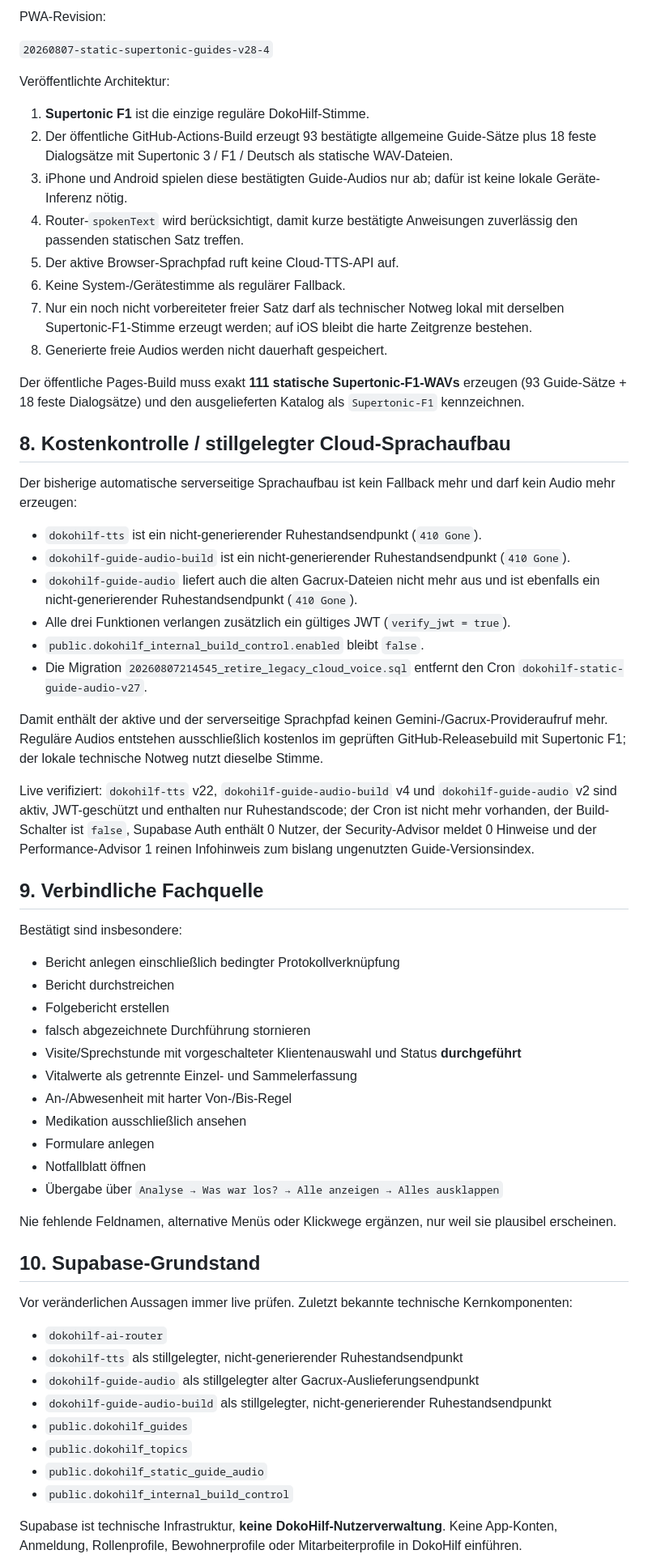
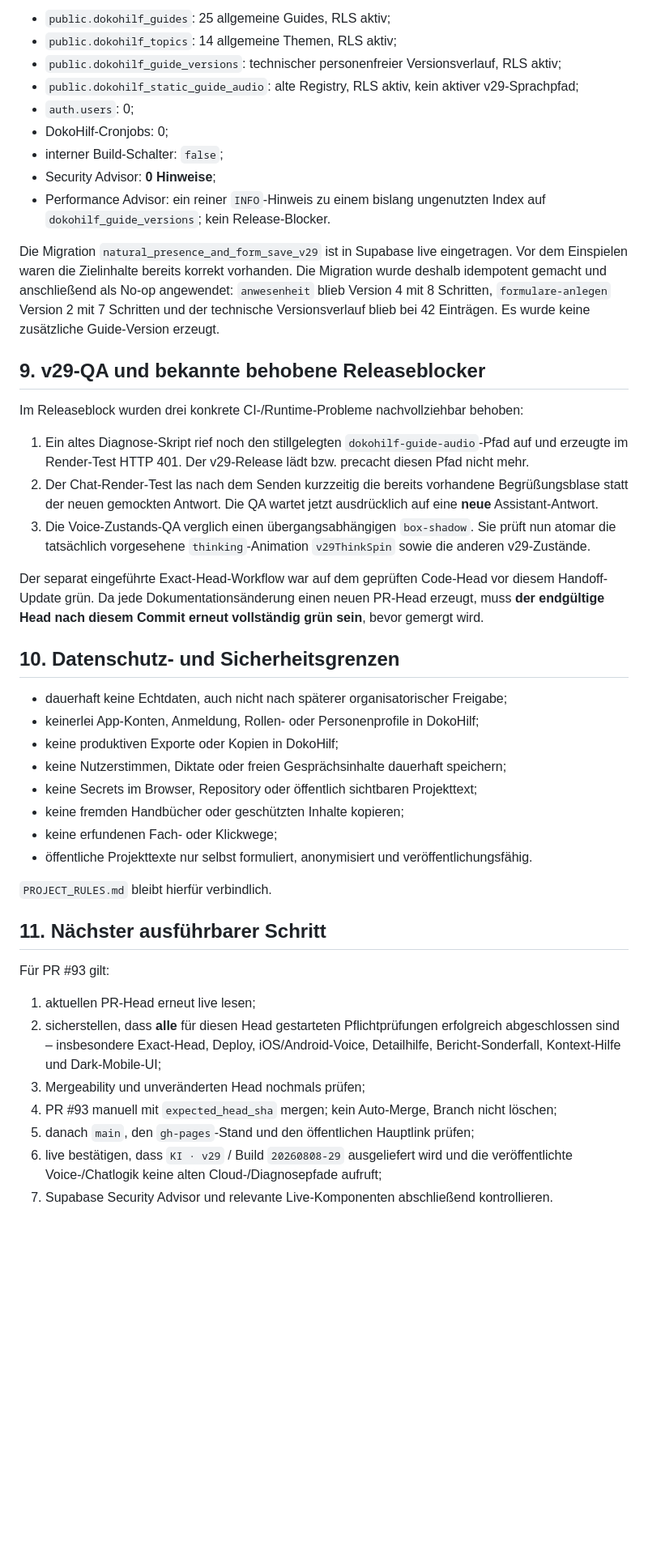
Before and after one commit to ys2mm422yb-max/DokoHilf, a Markdown page: PROJECT_HANDOFF.md, the part around one of its changes. Shown at 81% size. Rendered like a GitHub page; blank space fills up the shorter version.

Commit message:
docs: hand off the v29 release state

```diff
--- a/PROJECT_HANDOFF.md
+++ b/PROJECT_HANDOFF.md
@@ -98,66 +106,48 @@ PR #86 wurde manuell mit dem vollständig grünen exakten Head `6061f4d532ec4edd
 
-PWA-Revision:
+- `public.dokohilf_guides`: 25 allgemeine Guides, RLS aktiv;
+- `public.dokohilf_topics`: 14 allgemeine Themen, RLS aktiv;
+- `public.dokohilf_guide_versions`: technischer personenfreier Versionsverlauf, RLS aktiv;
+- `public.dokohilf_static_guide_audio`: alte Registry, RLS aktiv, kein aktiver v29-Sprachpfad;
+- `auth.users`: 0;
+- DokoHilf-Cronjobs: 0;
+- interner Build-Schalter: `false`;
+- Security Advisor: **0 Hinweise**;
+- Performance Advisor: ein reiner `INFO`-Hinweis zu einem bislang ungenutzten Index auf `dokohilf_guide_versions`; kein Release-Blocker.
 
-`20260807-static-supertonic-guides-v28-4`
+Die Migration `natural_presence_and_form_save_v29` ist in Supabase live eingetragen. Vor dem Einspielen waren die Zielinhalte bereits korrekt vorhanden. Die Migration wurde deshalb idempotent gemacht und anschließend als No-op angewendet: `anwesenheit` blieb Version 4 mit 8 Schritten, `formulare-anlegen` Version 2 mit 7 Schritten und der technische Versionsverlauf blieb bei 42 Einträgen. Es wurde keine zusätzliche Guide-Version erzeugt.
 
-Veröffentlichte Architektur:
+## 9. v29-QA und bekannte behobene Releaseblocker
 
-1. **Supertonic F1** ist die einzige reguläre DokoHilf-Stimme.
-2. Der öffentliche GitHub-Actions-Build erzeugt 93 bestätigte allgemeine Guide-Sätze plus 18 feste Dialogsätze mit Supertonic 3 / F1 / Deutsch als statische WAV-Dateien.
-3. iPhone und Android spielen diese bestätigten Guide-Audios nur ab; dafür ist keine lokale Geräte-Inferenz nötig.
-4. Router-`spokenText` wird berücksichtigt, damit kurze bestätigte Anweisungen zuverlässig den passenden statischen Satz treffen.
-5. Der aktive Browser-Sprachpfad ruft keine Cloud-TTS-API auf.
-6. Keine System-/Gerätestimme als regulärer Fallback.
-7. Nur ein noch nicht vorbereiteter freier Satz darf als technischer Notweg lokal mit derselben Supertonic-F1-Stimme erzeugt werden; auf iOS bleibt die harte Zeitgrenze bestehen.
-8. Generierte freie Audios werden nicht dauerhaft gespeichert.
+Im Releaseblock wurden drei konkrete CI-/Runtime-Probleme nachvollziehbar behoben:
 
-Der öffentliche Pages-Build muss exakt **111 statische Supertonic-F1-WAVs** erzeugen (93 Guide-Sätze + 18 feste Dialogsätze) und den ausgelieferten Katalog als `Supertonic-F1` kennzeichnen.
+1. Ein altes Diagnose-Skript rief noch den stillgelegten `dokohilf-guide-audio`-Pfad auf und erzeugte im Render-Test HTTP 401. Der v29-Release lädt bzw. precacht diesen Pfad nicht mehr.
+2. Der Chat-Render-Test las nach dem Senden kurzzeitig die bereits vorhandene Begrüßungsblase statt der neuen gemockten Antwort. Die QA wartet jetzt ausdrücklich auf eine **neue** Assistant-Antwort.
+3. Die Voice-Zustands-QA verglich einen übergangsabhängigen `box-shadow`. Sie prüft nun atomar die tatsächlich vorgesehene `thinking`-Animation `v29ThinkSpin` sowie die anderen v29-Zustände.
 
-## 8. Kostenkontrolle / stillgelegter Cloud-Sprachaufbau
+Der separat eingeführte Exact-Head-Workflow war auf dem geprüften Code-Head vor diesem Handoff-Update grün. Da jede Dokumentationsänderung einen neuen PR-Head erzeugt, muss **der endgültige Head nach diesem Commit erneut vollständig grün sein**, bevor gemergt wird.
 
-Der bisherige automatische serverseitige Sprachaufbau ist kein Fallback mehr und darf kein Audio mehr erzeugen:
+## 10. Datenschutz- und Sicherheitsgrenzen
 
-- `dokohilf-tts` ist ein nicht-generierender Ruhestandsendpunkt (`410 Gone`).
-- `dokohilf-guide-audio-build` ist ein nicht-generierender Ruhestandsendpunkt (`410 Gone`).
-- `dokohilf-guide-audio` liefert auch die alten Gacrux-Dateien nicht mehr aus und ist ebenfalls ein nicht-generierender Ruhestandsendpunkt (`410 Gone`).
-- Alle drei Funktionen verlangen zusätzlich ein gültiges JWT (`verify_jwt = true`).
-- `public.dokohilf_internal_build_control.enabled` bleibt `false`.
-- Die Migration `20260807214545_retire_legacy_cloud_voice.sql` entfernt den Cron `dokohilf-static-guide-audio-v27`.
+- dauerhaft keine Echtdaten, auch nicht nach späterer organisatorischer Freigabe;
+- keinerlei App-Konten, Anmeldung, Rollen- oder Personenprofile in DokoHilf;
+- keine produktiven Exporte oder Kopien in DokoHilf;
+- keine Nutzerstimmen, Diktate oder freien Gesprächsinhalte dauerhaft speichern;
+- keine Secrets im Browser, Repository oder öffentlich sichtbaren Projekttext;
+- keine fremden Handbücher oder geschützten Inhalte kopieren;
+- keine erfundenen Fach- oder Klickwege;
+- öffentliche Projekttexte nur selbst formuliert, anonymisiert und veröffentlichungsfähig.
 
-Damit enthält der aktive und der serverseitige Sprachpfad keinen Gemini-/Gacrux-Provideraufruf mehr. Reguläre Audios entstehen ausschließlich kostenlos im geprüften GitHub-Releasebuild mit Supertonic F1; der lokale technische Notweg nutzt dieselbe Stimme.
+`PROJECT_RULES.md` bleibt hierfür verbindlich.
 
-Live verifiziert: `dokohilf-tts` v22, `dokohilf-guide-audio-build` v4 und `dokohilf-guide-audio` v2 sind aktiv, JWT-geschützt und enthalten nur Ruhestandscode; der Cron ist nicht mehr vorhanden, der Build-Schalter ist `false`, Supabase Auth enthält 0 Nutzer, der Security-Advisor meldet 0 Hinweise und der Performance-Advisor 1 reinen Infohinweis zum bislang ungenutzten Guide-Versionsindex.
+## 11. Nächster ausführbarer Schritt
 
-## 9. Verbindliche Fachquelle
+Für PR #93 gilt:
 
-Bestätigt sind insbesondere:
+1. aktuellen PR-Head erneut live lesen;
+2. sicherstellen, dass **alle** für diesen Head gestarteten Pflichtprüfungen erfolgreich abgeschlossen sind – insbesondere Exact-Head, Deploy, iOS/Android-Voice, Detailhilfe, Bericht-Sonderfall, Kontext-Hilfe und Dark-Mobile-UI;
+3. Mergeability und unveränderten Head nochmals prüfen;
+4. PR #93 manuell mit `expected_head_sha` mergen; kein Auto-Merge, Branch nicht löschen;
+5. danach `main`, den `gh-pages`-Stand und den öffentlichen Hauptlink prüfen;
+6. live bestätigen, dass `KI · v29` / Build `20260808-29` ausgeliefert wird und die veröffentlichte Voice-/Chatlogik keine alten Cloud-/Diagnosepfade aufruft;
+7. Supabase Security Advisor und relevante Live-Komponenten abschließend kontrollieren.
 
-- Bericht anlegen einschließlich bedingter Protokollverknüpfung
-- Bericht durchstreichen
-- Folgebericht erstellen
-- falsch abgezeichnete Durchführung stornieren
-- Visite/Sprechstunde mit vorgeschalteter Klientenauswahl und Status **durchgeführt**
-- Vitalwerte als getrennte Einzel- und Sammelerfassung
-- An-/Abwesenheit mit harter Von-/Bis-Regel
-- Medikation ausschließlich ansehen
-- Formulare anlegen
-- Notfallblatt öffnen
-- Übergabe über `Analyse → Was war los? → Alle anzeigen → Alles ausklappen`
-
-Nie fehlende Feldnamen, alternative Menüs oder Klickwege ergänzen, nur weil sie plausibel erscheinen.
-
-## 10. Supabase-Grundstand
-
-Vor veränderlichen Aussagen immer live prüfen. Zuletzt bekannte technische Kernkomponenten:
-
-- `dokohilf-ai-router`
-- `dokohilf-tts` als stillgelegter, nicht-generierender Ruhestandsendpunkt
-- `dokohilf-guide-audio` als stillgelegter alter Gacrux-Auslieferungsendpunkt
-- `dokohilf-guide-audio-build` als stillgelegter, nicht-generierender Ruhestandsendpunkt
-- `public.dokohilf_guides`
-- `public.dokohilf_topics`
-- `public.dokohilf_static_guide_audio`
-- `public.dokohilf_internal_build_control`
-
-Supabase ist technische Infrastruktur, **keine DokoHilf-Nutzerverwaltung**. Keine App-Konten, Anmeldung, Rollenprofile, Bewohnerprofile oder Mitarbeiterprofile in DokoHilf einführen.
-
```
Also changed, not shown: other parts of PROJECT_HANDOFF.md (+61 -78 lines).
